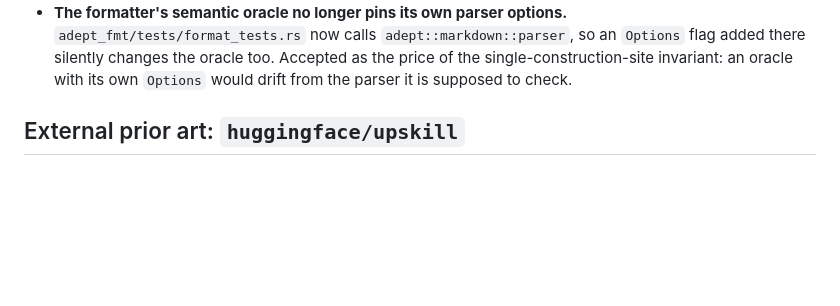
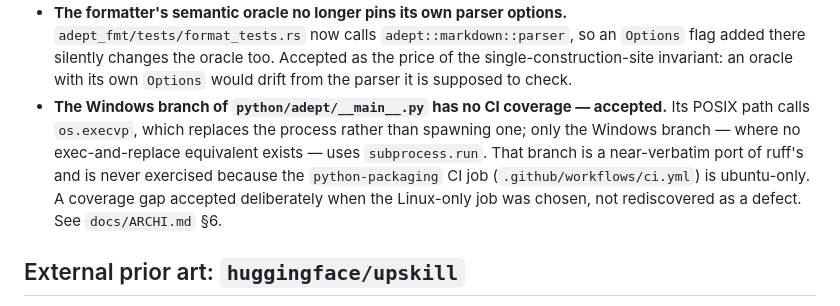
Before and after one commit to mathiasesn/adept, a Markdown page: docs/BACKLOG.md, the part around the change. GitHub-like rendering; blank space fills up the shorter version.

```diff
--- a/docs/BACKLOG.md
+++ b/docs/BACKLOG.md
@@ -226,6 +226,14 @@ binary assets. Do not "helpfully" refresh the pin; see the corpus README.
   `Options` flag added there silently changes the oracle too. Accepted as the
   price of the single-construction-site invariant: an oracle with its own
   `Options` would drift from the parser it is supposed to check.
+- **The Windows branch of `python/adept/__main__.py` has no CI coverage —
+  accepted.** Its POSIX path calls `os.execvp`, which replaces the process
+  rather than spawning one; only the Windows branch — where no exec-and-replace
+  equivalent exists — uses `subprocess.run`. That branch is a near-verbatim
+  port of ruff's and is never exercised because the `python-packaging` CI job
+  (`.github/workflows/ci.yml`) is ubuntu-only. A coverage gap accepted
+  deliberately when the Linux-only job was chosen, not rediscovered as a defect.
+  See `docs/ARCHI.md` §6.
 
 ## External prior art: `huggingface/upskill`
 
```
Also changed, not shown: docs/ARCHI.md (+8 -6 lines).
